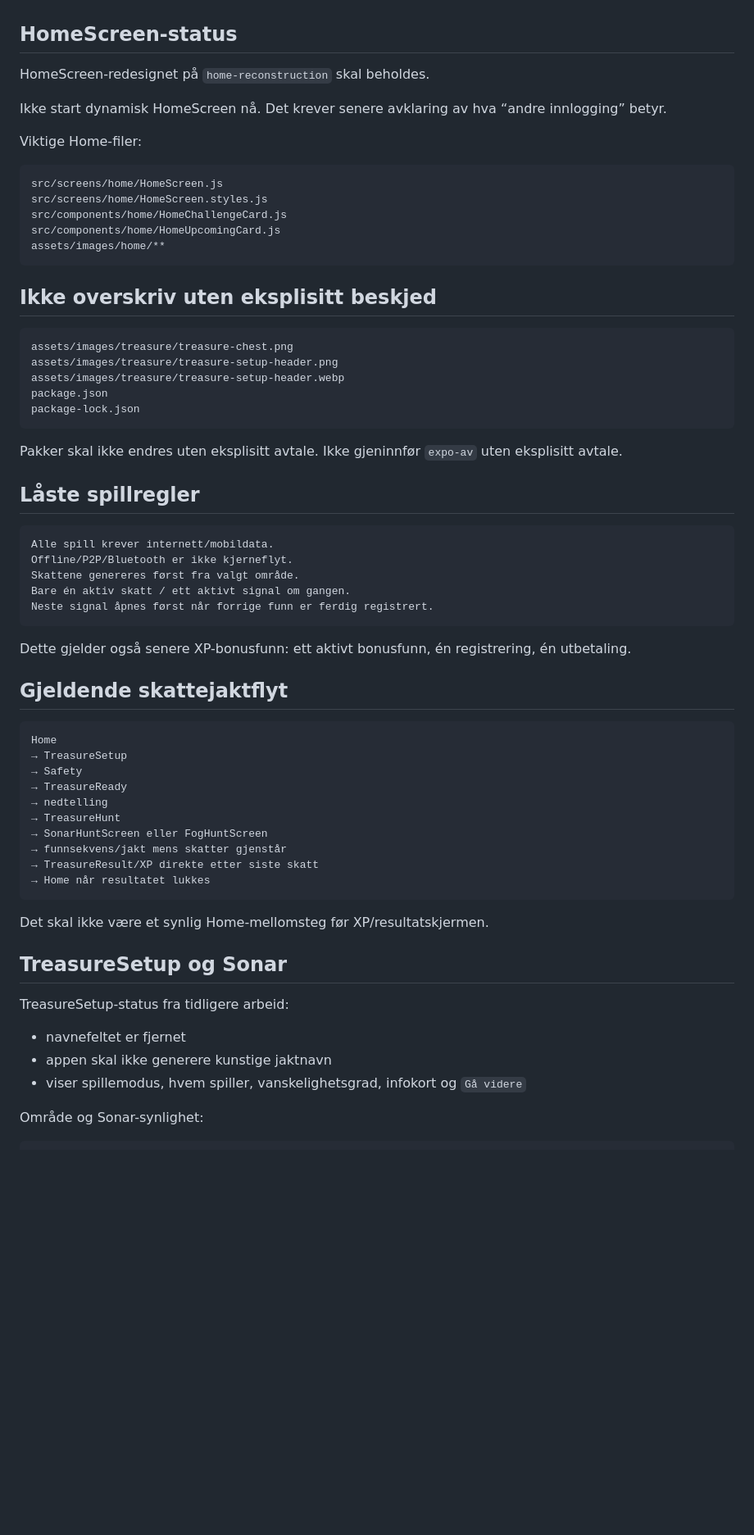
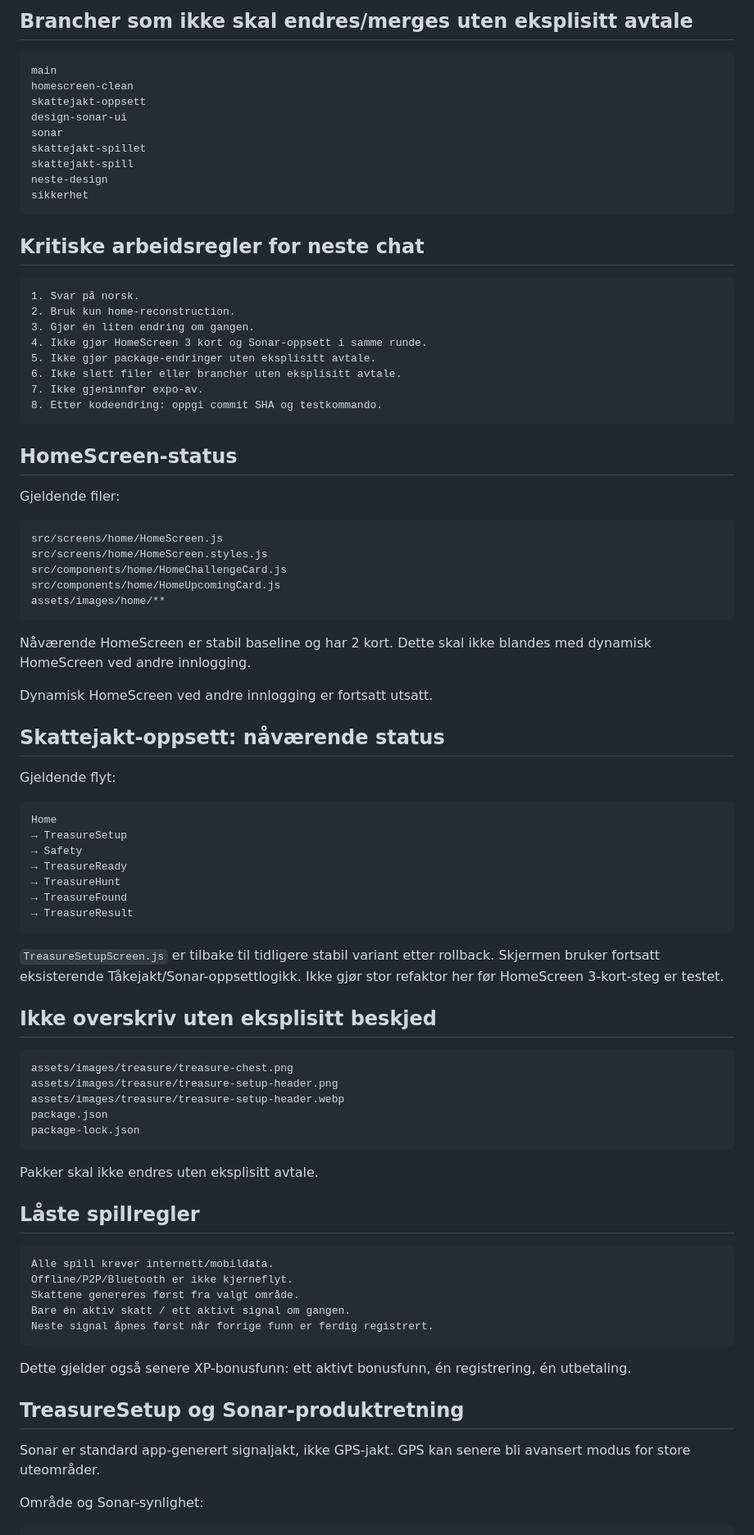
Before and after one commit to tomhaugstulen-star/live-rebus, a Markdown page: README.md, the part around one of its changes. Shown at 82% size. Drawn GitHub-style; blank space fills up the shorter version.

Commit message:
Update handoff documentation for next chat

````diff
--- a/README.md
+++ b/README.md
@@ -93,11 +131,33 @@ Venne-/telefonbokflyt kommer senere. Ikke start med animasjon. Første steg skal
+## Brancher som ikke skal endres/merges uten eksplisitt avtale
+
+```text
+main
+homescreen-clean
+skattejakt-oppsett
+design-sonar-ui
+sonar
+skattejakt-spillet
+skattejakt-spill
+neste-design
+sikkerhet
+```
+
+## Kritiske arbeidsregler for neste chat
+
+```text
+1. Svar på norsk.
+2. Bruk kun home-reconstruction.
+3. Gjør én liten endring om gangen.
+4. Ikke gjør HomeScreen 3 kort og Sonar-oppsett i samme runde.
+5. Ikke gjør package-endringer uten eksplisitt avtale.
+6. Ikke slett filer eller brancher uten eksplisitt avtale.
+7. Ikke gjeninnfør expo-av.
+8. Etter kodeendring: oppgi commit SHA og testkommando.
+```
 
 ## HomeScreen-status
 
-HomeScreen-redesignet på `home-reconstruction` skal beholdes.
-
-Ikke start dynamisk HomeScreen nå. Det krever senere avklaring av hva “andre innlogging” betyr.
-
-Viktige Home-filer:
+Gjeldende filer:
 
 ```text
 src/screens/home/HomeScreen.js
@@ -106,6 +166,26 @@ src/components/home/HomeChallengeCard.js
 src/components/home/HomeUpcomingCard.js
 assets/images/home/**
 ```
+
+Nåværende HomeScreen er stabil baseline og har 2 kort. Dette skal ikke blandes med dynamisk HomeScreen ved andre innlogging.
+
+Dynamisk HomeScreen ved andre innlogging er fortsatt utsatt.
+
+## Skattejakt-oppsett: nåværende status
+
+Gjeldende flyt:
+
+```text
+Home
+→ TreasureSetup
+→ Safety
+→ TreasureReady
+→ TreasureHunt
+→ TreasureFound
+→ TreasureResult
+```
+
+`TreasureSetupScreen.js` er tilbake til tidligere stabil variant etter rollback. Skjermen bruker fortsatt eksisterende Tåkejakt/Sonar-oppsettlogikk. Ikke gjør stor refaktor her før HomeScreen 3-kort-steg er testet.
 
 ## Ikke overskriv uten eksplisitt beskjed
 
@@ -117,7 +197,7 @@ package.json
 package-lock.json
 ```
 
-Pakker skal ikke endres uten eksplisitt avtale. Ikke gjeninnfør `expo-av` uten eksplisitt avtale.
+Pakker skal ikke endres uten eksplisitt avtale.
 
 ## Låste spillregler
 
@@ -131,30 +211,9 @@ Neste signal åpnes først når forrige funn er ferdig registrert.
 
 Dette gjelder også senere XP-bonusfunn: ett aktivt bonusfunn, én registrering, én utbetaling.
 
-## Gjeldende skattejaktflyt
+## TreasureSetup og Sonar-produktretning
 
-```text
-Home
-→ TreasureSetup
-→ Safety
-→ TreasureReady
-→ nedtelling
-→ TreasureHunt
-→ SonarHuntScreen eller FogHuntScreen
-→ funnsekvens/jakt mens skatter gjenstår
-→ TreasureResult/XP direkte etter siste skatt
-→ Home når resultatet lukkes
-```
-
-Det skal ikke være et synlig Home-mellomsteg før XP/resultatskjermen.
-
-## TreasureSetup og Sonar
-
-TreasureSetup-status fra tidligere arbeid:
-
-- navnefeltet er fjernet
-- appen skal ikke generere kunstige jaktnavn
-- viser spillemodus, hvem spiller, vanskelighetsgrad, infokort og `Gå videre`
+Sonar er standard app-generert signaljakt, ikke GPS-jakt. GPS kan senere bli avansert modus for store uteområder.
 
 Område og Sonar-synlighet:
 
````
Also changed, not shown: other parts of README.md (+87 -51 lines).
